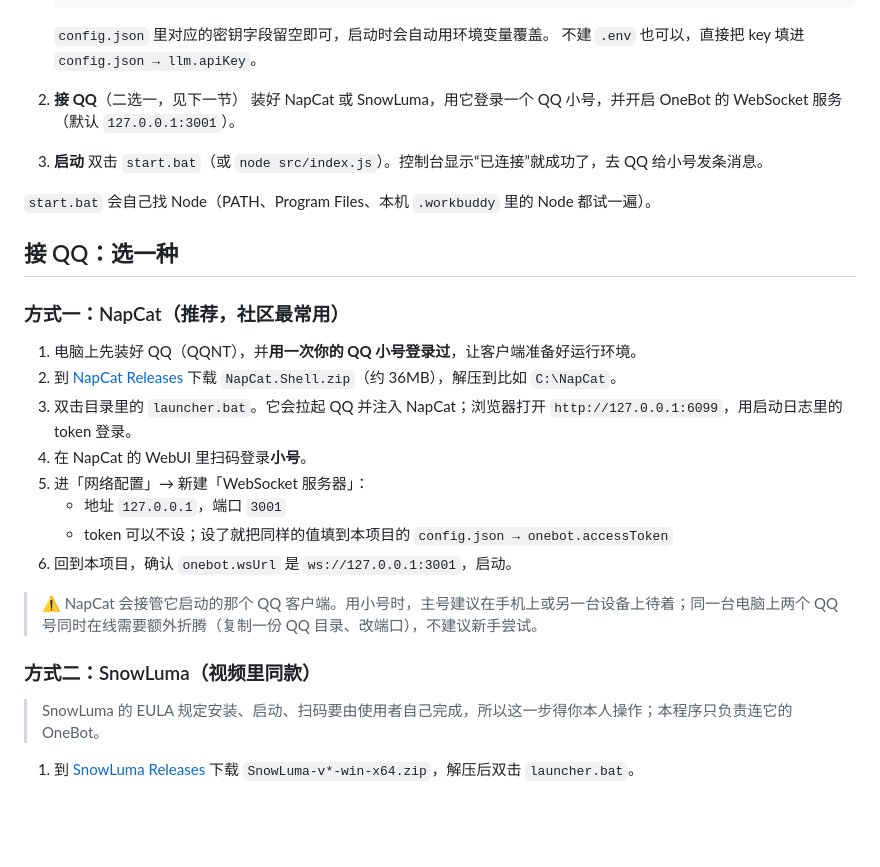
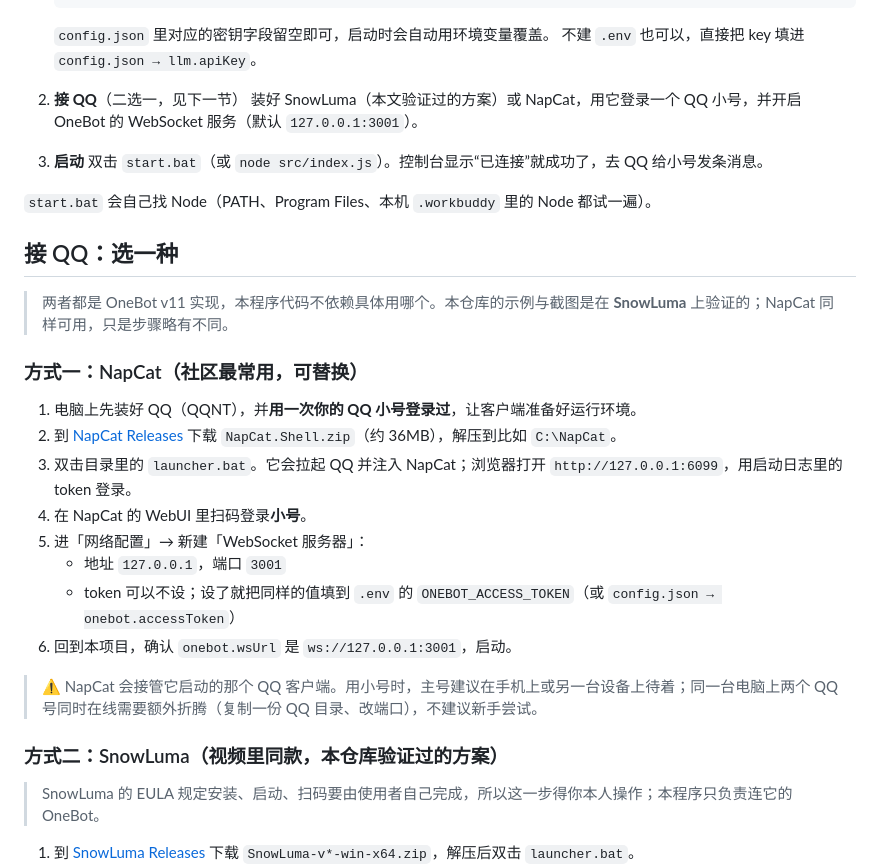
Before and after one commit to lao-boop/ojj-qq-agent, a Markdown page: README.md, the part around the change. GitHub-like rendering; blank space fills up the shorter version.

Commit message:
docs: README 改为 SnowLuma 验证方案优先，NapCat 作为可替换项

```diff
--- a/README.md
+++ b/README.md
@@ -51,7 +51,7 @@ QQ 好友/群消息 ──► NapCat / SnowLuma（OneBot v11 WS）──► 本
    `config.json` 里对应的密钥字段留空即可，启动时会自动用环境变量覆盖。
    不建 `.env` 也可以，直接把 key 填进 `config.json → llm.apiKey`。
 2. **接 QQ**（二选一，见下一节）
-   装好 NapCat 或 SnowLuma，用它登录一个 QQ 小号，并开启 OneBot 的 WebSocket 服务（默认 `127.0.0.1:3001`）。
+   装好 SnowLuma（本文验证过的方案）或 NapCat，用它登录一个 QQ 小号，并开启 OneBot 的 WebSocket 服务（默认 `127.0.0.1:3001`）。
 3. **启动**
    双击 `start.bat`（或 `node src/index.js`）。控制台显示“已连接”就成功了，去 QQ 给小号发条消息。
 
@@ -59,7 +59,9 @@ QQ 好友/群消息 ──► NapCat / SnowLuma（OneBot v11 WS）──► 本
 
 ## 接 QQ：选一种
 
-### 方式一：NapCat（推荐，社区最常用）
+> 两者都是 OneBot v11 实现，本程序代码不依赖具体用哪个。本仓库的示例与截图是在 **SnowLuma** 上验证的；NapCat 同样可用，只是步骤略有不同。
+
+### 方式一：NapCat（社区最常用，可替换）
 
 1. 电脑上先装好 QQ（QQNT），并**用一次你的 QQ 小号登录过**，让客户端准备好运行环境。
 2. 到 [NapCat Releases](https://github.com/NapNeko/NapCatQQ/releases/latest) 下载 `NapCat.Shell.zip`（约 36MB），解压到比如 `C:\NapCat`。
@@ -67,12 +69,12 @@ QQ 好友/群消息 ──► NapCat / SnowLuma（OneBot v11 WS）──► 本
 4. 在 NapCat 的 WebUI 里扫码登录**小号**。
 5. 进「网络配置」→ 新建「WebSocket 服务器」：
    - 地址 `127.0.0.1`，端口 `3001`
-   - token 可以不设；设了就把同样的值填到本项目的 `config.json → onebot.accessToken`
+   - token 可以不设；设了就把同样的值填到 `.env` 的 `ONEBOT_ACCESS_TOKEN`（或 `config.json → onebot.accessToken`）
 6. 回到本项目，确认 `onebot.wsUrl` 是 `ws://127.0.0.1:3001`，启动。
 
 > ⚠️ NapCat 会接管它启动的那个 QQ 客户端。用小号时，主号建议在手机上或另一台设备上待着；同一台电脑上两个 QQ 号同时在线需要额外折腾（复制一份 QQ 目录、改端口），不建议新手尝试。
 
-### 方式二：SnowLuma（视频里同款）
+### 方式二：SnowLuma（视频里同款，本仓库验证过的方案）
 
 > SnowLuma 的 EULA 规定安装、启动、扫码要由使用者自己完成，所以这一步得你本人操作；本程序只负责连它的 OneBot。
 
```
